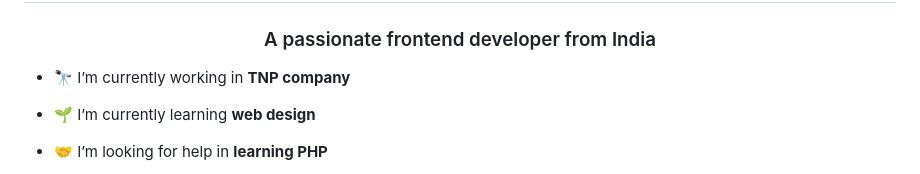
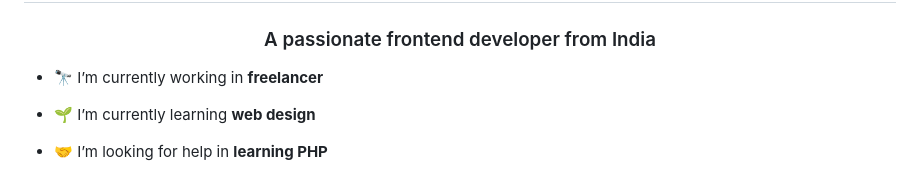
Before and after one commit to Mahdibm82/Mahdibm82, a Markdown page: README.md, the part around the change. Rendered like a GitHub page.

```diff
--- a/README.md
+++ b/README.md
@@ -1,7 +1,7 @@
 <h1 align="center">Hi 👋, I'm Mahdi</h1>
 <h3 align="center">A passionate frontend developer from India</h3>
 
-- 🔭 I’m currently working in **TNP company**
+- 🔭 I’m currently working in **freelancer**
 
 - 🌱 I’m currently learning **web design**
 
```
